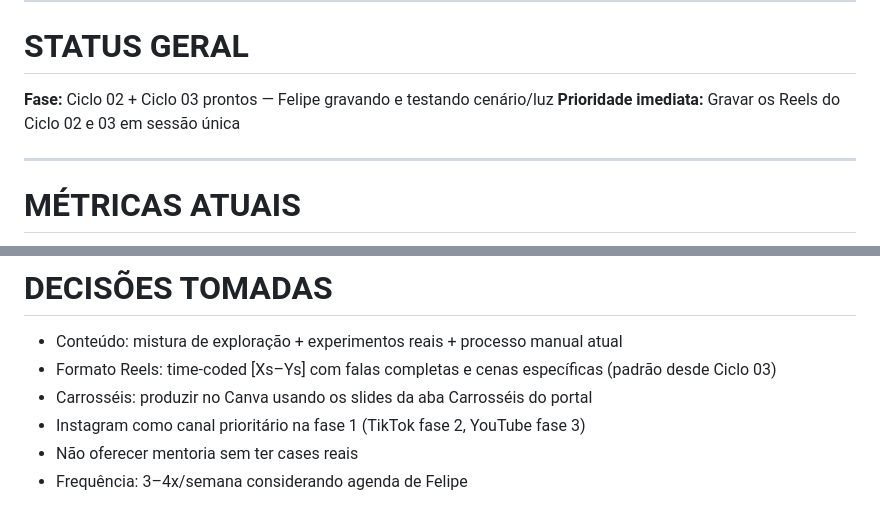
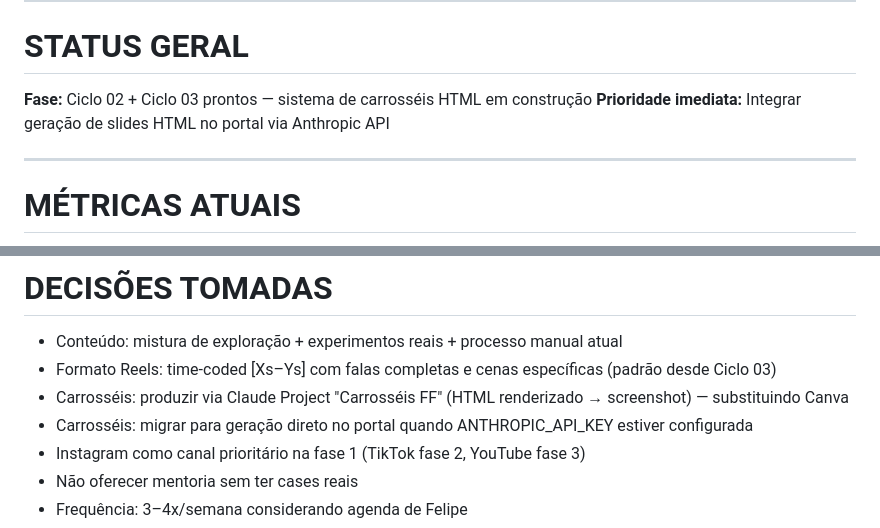
Before and after one commit to FeferAkFF/felipe-automacao, a Markdown page: STATE.md, 2 parts joined by grey strips. GitHub-like rendering.

```diff
--- a/STATE.md
+++ b/STATE.md
@@ -7,8 +7,8 @@
 
 # STATUS GERAL
 
-**Fase:** Ciclo 02 + Ciclo 03 prontos — Felipe gravando e testando cenário/luz
-**Prioridade imediata:** Gravar os Reels do Ciclo 02 e 03 em sessão única
+**Fase:** Ciclo 02 + Ciclo 03 prontos — sistema de carrosséis HTML em construção
+**Prioridade imediata:** Integrar geração de slides HTML no portal via Anthropic API
 
 ---
 
@@ -154,7 +168,8 @@ A operação da Tulele pode ser usada como contexto mas não tem resultados de a
 
 - Conteúdo: mistura de exploração + experimentos reais + processo manual atual
 - Formato Reels: time-coded [Xs–Ys] com falas completas e cenas específicas (padrão desde Ciclo 03)
-- Carrosséis: produzir no Canva usando os slides da aba Carrosséis do portal
+- Carrosséis: produzir via Claude Project "Carrosséis FF" (HTML renderizado → screenshot) — substituindo Canva
+- Carrosséis: migrar para geração direto no portal quando ANTHROPIC_API_KEY estiver configurada
 - Instagram como canal prioritário na fase 1 (TikTok fase 2, YouTube fase 3)
 - Não oferecer mentoria sem ter cases reais
 - Frequência: 3–4x/semana considerando agenda de Felipe
```
Also changed, not shown: other parts of STATE.md (+20 -6 lines).
